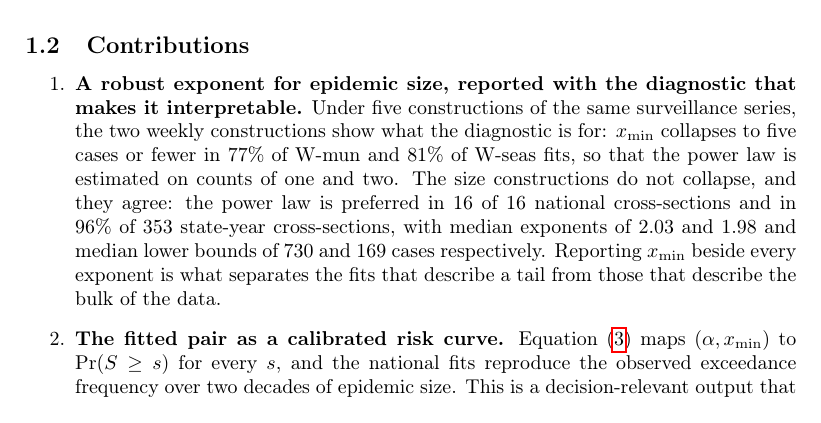
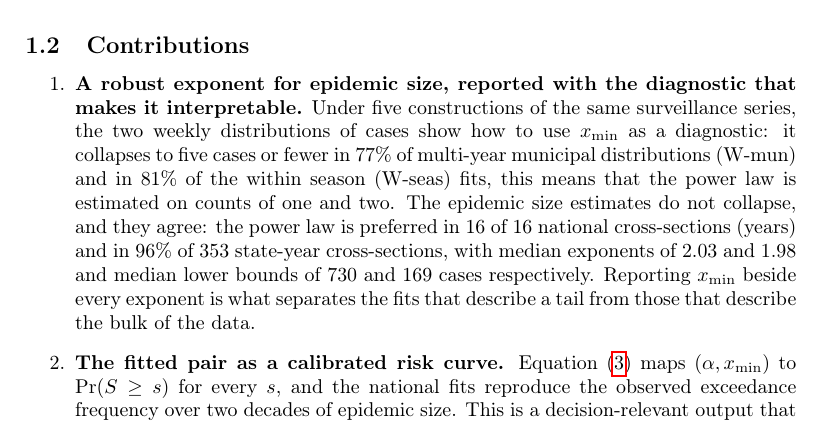
Before and after one commit to fccoelho/dengue-Powerlaw, a LaTeX paper (Manuscript/main.tex): part of page 3 of 42, cut so that both start at the same text. Compiled offline with pdfLaTeX.

Commit message:
updated text

```diff
--- a/Manuscript/main.tex
+++ b/Manuscript/main.tex
@@ -139,11 +139,10 @@ The evaluation uses a rolling-origin design, a four-rung ablation ladder and a d
 \begin{enumerate}
 \item \textbf{A robust exponent for epidemic size, reported with the diagnostic
 that makes it interpretable.} Under five constructions of the same surveillance
-series, the two weekly constructions show what the diagnostic is for: $x_{\min}$
-collapses to five cases or fewer in 77\% of \lvl{W-mun} and 81\% of \lvl{W-seas} fits,
-so that the power law is estimated on counts of one and two. The size
-constructions do not collapse, and they agree: the power law is preferred in 16
-of 16 national cross-sections and in 96\% of 353 state-year cross-sections, with
+series, the two weekly distributions of cases show how to use $x_{\min}$ as a diagnostic: it
+collapses to five cases or fewer in 77\% of multi-year municipal distributions (\lvl{W-mun}) and in 81\% of the within season (\lvl{W-seas}) fits, this means that the power law is estimated on counts of one and two.
+The epidemic size estimates do not collapse, and they agree: the power law is preferred in 16
+of 16 national cross-sections (years) and in 96\% of 353 state-year cross-sections, with
 median exponents of $2.03$ and $1.98$ and median lower bounds of 730 and 169
 cases respectively. Reporting $x_{\min}$ beside every exponent is what separates
 the fits that describe a tail from those that describe the bulk of the data.
```
